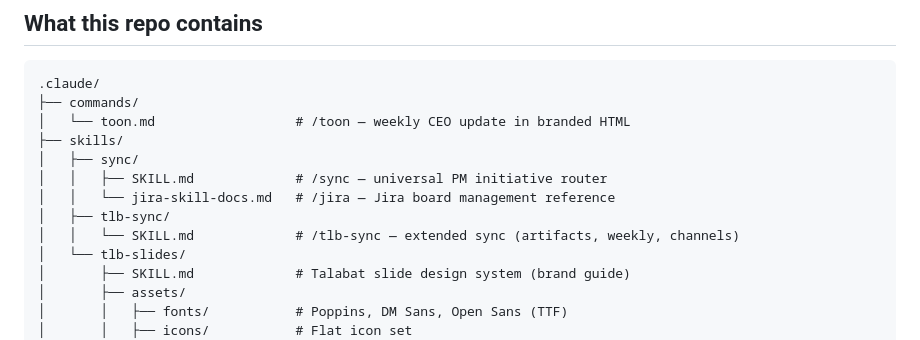
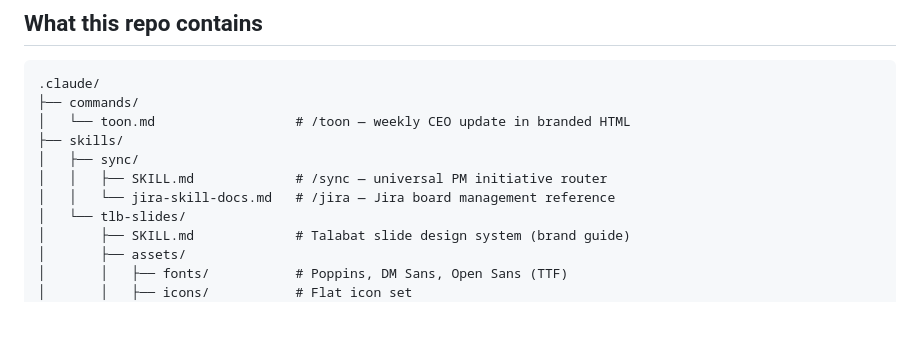
Before and after one commit to miriamvelloso-web/sync-artifacts, a Markdown page: README.md, the part around the change. Rendered like a GitHub page; blank space fills up the shorter version.

Commit message:
Remove deprecated tlb-sync from README directory tree
Co-Authored-By: Claude Opus 4.6 <noreply@anthropic.com>

```diff
--- a/README.md
+++ b/README.md
@@ -12,8 +12,6 @@ A Claude Code skill system for Product Managers at Talabat. Syncs initiative upd
 │   ├── sync/
 │   │   ├── SKILL.md             # /sync — universal PM initiative router
 │   │   └── jira-skill-docs.md   # /jira — Jira board management reference
-│   ├── tlb-sync/
-│   │   └── SKILL.md             # /tlb-sync — extended sync (artifacts, weekly, channels)
 │   └── tlb-slides/
 │       ├── SKILL.md             # Talabat slide design system (brand guide)
 │       ├── assets/
```
